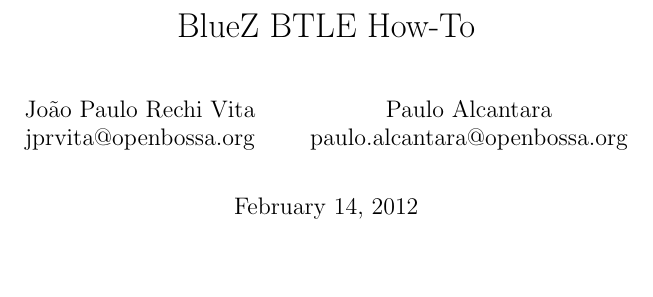
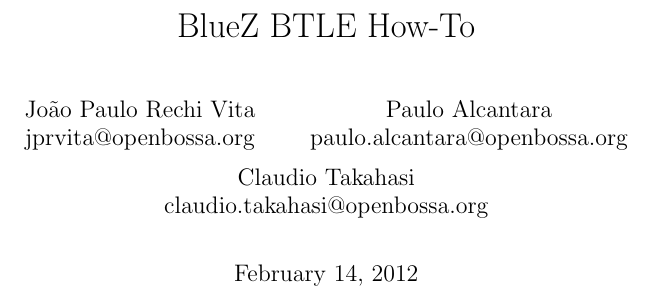
Before and after one commit to pcacjr/bluez-le-docs, a LaTeX document (howto.tex): part of page 1 of 10, cut so that both start at the same text, the shorter picture padded with empty space. Compiled offline with pdfLaTeX.

Commit message:
howto: Add Claudio Takahasi in author section

```diff
--- a/howto.tex
+++ b/howto.tex
@@ -18,7 +18,10 @@
                                   jprvita@openbossa.org
                           \and
                           Paulo Alcantara \\
-                          paulo.alcantara@openbossa.org}
+                          paulo.alcantara@openbossa.org
+			  \and
+			  Claudio Takahasi \\
+			  claudio.takahasi@openbossa.org}
 
 \begin{document}
 
```
